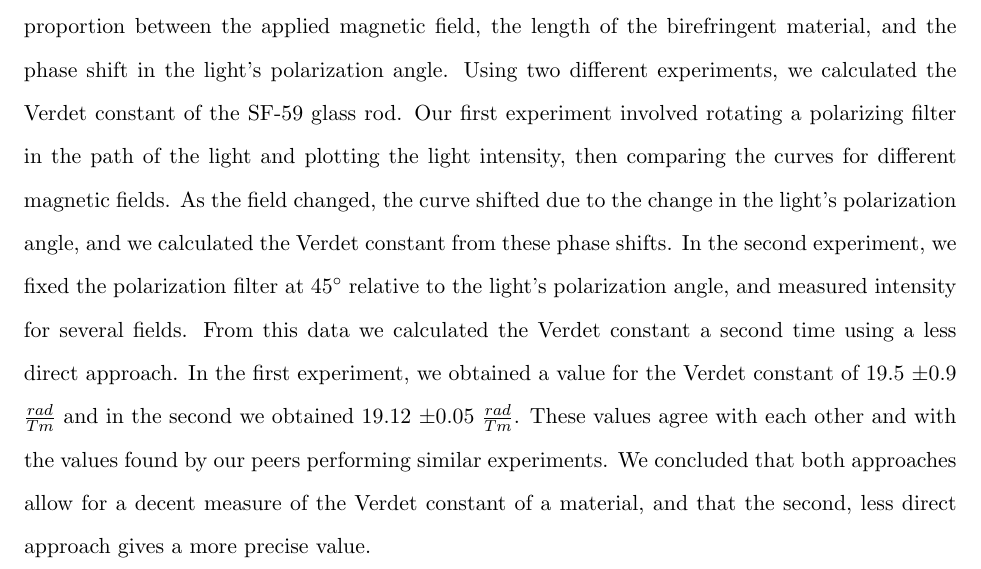
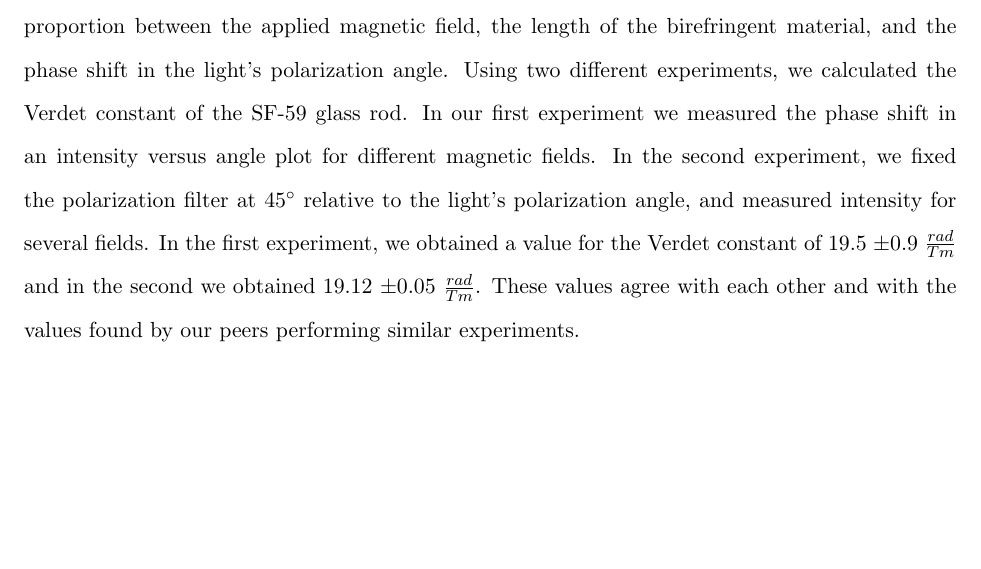
Before and after one commit to dluntzma/FaradayRotation-DL, a LaTeX paper (Measuring the Verdet Constant.tex): part of page 1 of 9, cut so that both start at the same text, the shorter picture padded with empty space. Compiled offline with pdfLaTeX.

Commit message:
abstract

```diff
--- a/Measuring the Verdet Constant.tex
+++ b/Measuring the Verdet Constant.tex
@@ -31,7 +31,7 @@
 
 \begin{abstract}
 
-Faraday was the first to experimentally observe that light and magnetic field were related. The Faraday effect, which bears his name, is a phase shift in the polarization of light due to propagation through a birefringent material in a magnetic field. We observed Faraday Rotation by calculating the change in polarization angle of red (670nm) light from a polarized laser propagating through SF-59 glass in various magnetic fields. We determined the Verdet constant, a material-specific proportion between the applied magnetic field, the length of the birefringent material, and the phase shift in the light's polarization angle. Using two different experiments, we calculated the Verdet constant of the SF-59 glass rod. Our first experiment involved rotating a polarizing filter in the path of the light and plotting the light intensity, then comparing the curves for different magnetic fields.  As the field changed, the curve shifted due to the change in the light's polarization angle, and we calculated the Verdet constant from these phase shifts.  In the second experiment, we fixed the polarization filter at $45^{\circ}$ relative to the light's polarization angle, and measured intensity for several fields.  From this data we calculated the Verdet constant a second time using a less direct approach.  In the first experiment, we obtained a value for the Verdet constant of 19.5 $\pm$0.9 $\frac{rad}{Tm}$ and in the second we obtained 19.12 $\pm$0.05 $\frac{rad}{Tm}$. These values agree with each other and with the values found by our peers performing similar experiments. We concluded that both approaches allow for a decent measure of the Verdet constant of a material, and that the second, less direct approach gives a more precise value.
+Faraday was the first to experimentally observe that light and magnetic field were related. The Faraday effect, which bears his name, is a phase shift in the polarization of light due to propagation through a birefringent material in a magnetic field. We observed Faraday Rotation by calculating the change in polarization angle of red (670nm) light from a polarized laser propagating through SF-59 glass in various magnetic fields. We determined the Verdet constant, a material-specific proportion between the applied magnetic field, the length of the birefringent material, and the phase shift in the light's polarization angle. Using two different experiments, we calculated the Verdet constant of the SF-59 glass rod. In our first experiment we measured the phase shift in an intensity versus angle plot for different magnetic fields.  In the second experiment, we fixed the polarization filter at $45^{\circ}$ relative to the light's polarization angle, and measured intensity for several fields. In the first experiment, we obtained a value for the Verdet constant of 19.5 $\pm$0.9 $\frac{rad}{Tm}$ and in the second we obtained 19.12 $\pm$0.05 $\frac{rad}{Tm}$. These values agree with each other and with the values found by our peers performing similar experiments.
 
 \end{abstract}
 
```
Also changed, not shown: Measuring the Verdet Constant.pdf, 1 other file.
